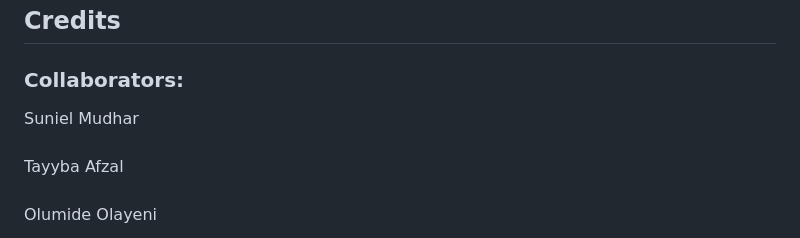
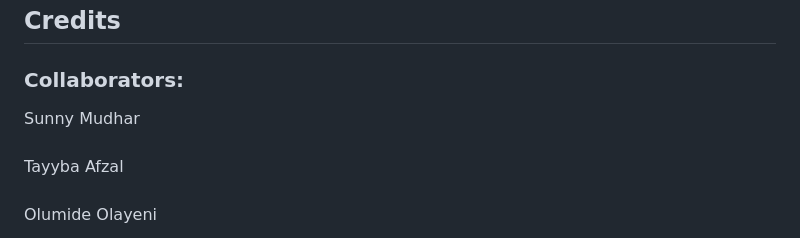
Before and after one commit to SunnyMudhar/BrumExplorer, a Markdown page: README.md, the part around the change printed below. Drawn GitHub-style.

```diff
--- a/README.md
+++ b/README.md
@@ -75,7 +75,7 @@ Brum Explorer:
 
 ## Credits
 ### Collaborators:
-Suniel Mudhar
+Sunny Mudhar
 ###
 Tayyba Afzal
 ###
```
Also changed, not shown: other parts of README.md (+1 -1 lines).
